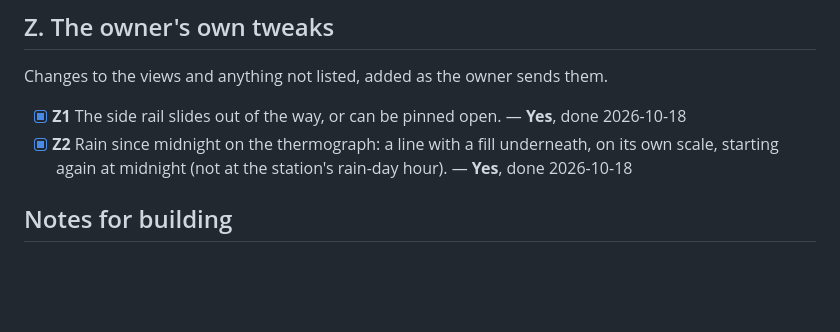
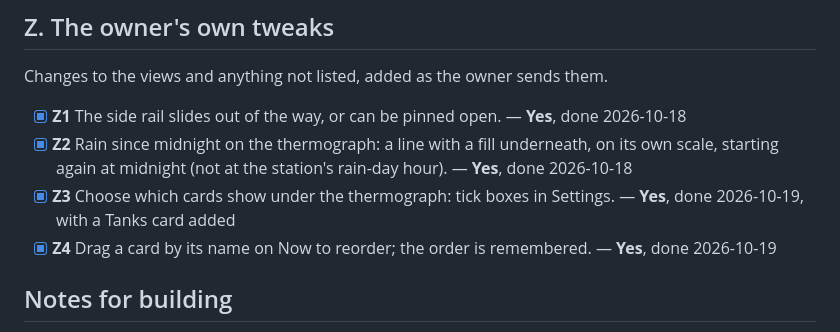
Before and after one commit to TimsterAudio/Isobar, a Markdown page: docs/ROADMAP.md, the part around the change. Rendered like a GitHub page; blank space fills up the shorter version.

Commit message:
Roadmap: tick Z3 and Z4
Co-Authored-By: Claude Opus 5.5 <noreply@anthropic.com>
Claude-Session: https://claude.ai/code/session_01NzT4a7BtB1g2eQVhiuixuz

```diff
--- a/docs/ROADMAP.md
+++ b/docs/ROADMAP.md
@@ -80,6 +80,8 @@ Changes to the views and anything not listed, added as the owner sends them.
 
 - [x] **Z1** The side rail slides out of the way, or can be pinned open. — **Yes**, done 2026-10-18
 - [x] **Z2** Rain since midnight on the thermograph: a line with a fill underneath, on its own scale, starting again at midnight (not at the station's rain-day hour). — **Yes**, done 2026-10-18
+- [x] **Z3** Choose which cards show under the thermograph: tick boxes in Settings. — **Yes**, done 2026-10-19, with a Tanks card added
+- [x] **Z4** Drag a card by its name on Now to reorder; the order is remembered. — **Yes**, done 2026-10-19
 
 ## Notes for building
 - Most of D–J use dayfile fields already parsed into `DayRecord` but unused: `et`, `sunshine`, `hdd`, `cdd`, `wind_run`, `rain_hour_max`, `dew_*`, `hum_*`, `feels_*`, `apparent_*`. Check each against the station's real dayfile before relying on it; older lines leave the later fields empty.
```
